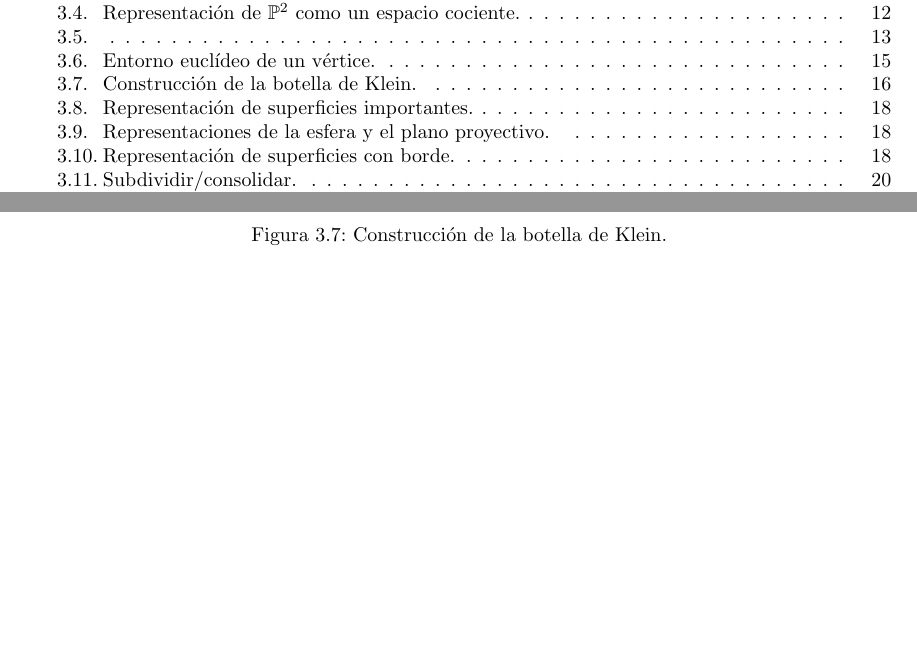
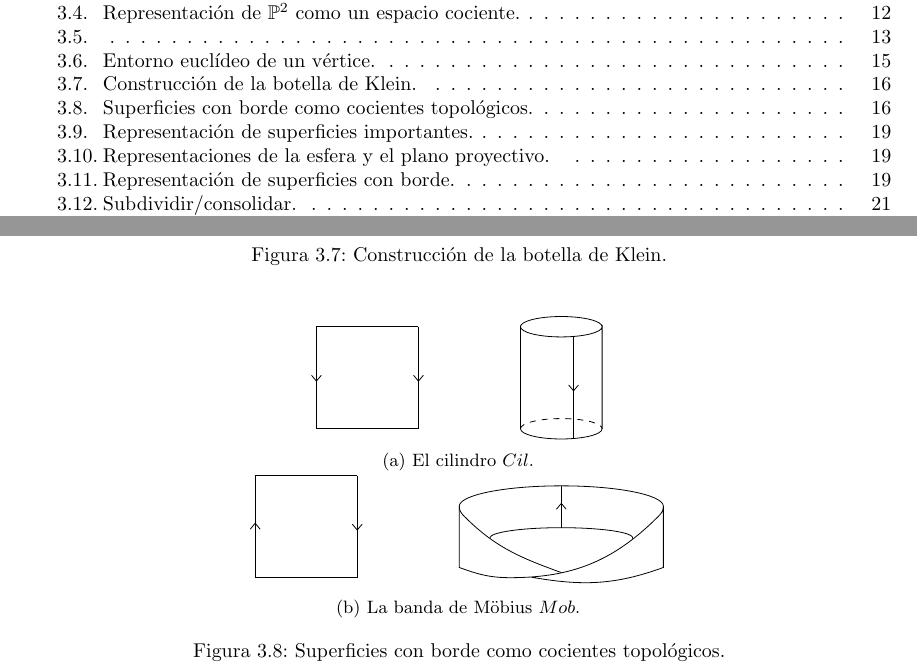
Before and after one commit to juanenbici/TFG, a LaTeX document (TFG2.tex): two parts of pages 4 and 20 of 43 before the commit and two parts of pages 4 and 20 of 44 after it, joined at a grey line, cut so that both start at the same text, the shorter picture padded with empty space. Compiled offline with pdfLaTeX.

Commit message:
figuras de rep con borde como cocietes

```diff
--- a/TFG2.tex
+++ b/TFG2.tex
@@ -1060,3 +1065,40 @@ La \enfatiza{botella de Klein} es la superficie $K$ obtenida identificando los l
 \end{tikzpicture}
 \caption{Construcción de la botella de Klein.\label{fig:klein}}
 \end{figure}
+\begin{figure}[h]
+\centering
+\begin{subfigure}{0.5\textwidth}
+\centering
+
+\begin{tikzpicture}[use optics, scale=.9]
+\draw (-3,1)--(-1,1);
+\draw [->-](-1,1)--(-1,-1);
+\draw  (-1,-1)--(-3,-1);
+\draw [-<-] (-3,-1)--(-3,1);
+\draw (1,1) arc [x radius=0.8, y radius=0.2, start angle=180, end angle=0];
+\draw [dashed](1,-1) arc [x radius= 0.8, y radius= 0.2, start angle=180, end angle=0];
+\draw (1,1) arc [x radius=0.8, y radius=0.2, start angle= 180, end angle= 360] -- +(0,-2) arc [x radius=0.8, y radius=0.2, start angle=0, end angle=-180] -- cycle;
+\draw [->-] (2.04,0.81) -- +(0,-2);
+\end{tikzpicture}
+\caption{El cilindro $Cil$.}
+\end{subfigure}
+\begin{subfigure}{.5\textwidth}
+\centering
+\begin{tikzpicture}[use optics, scale=1.8]
+\draw [->-](-2,1)--(-2,0);
+\draw (-2,0)--(-3,0);
+\draw [->-](-3,0)--(-3,1);
+\draw (-3,1)--(-2,1);
+
+
+\draw (1,.7)[out=-90, in=45] to (.95,.6) [out=-135,in=0] to (-.5, -.0) [out=180, in=-20] to (-1,.1) -- (-1,.7) arc [x radius=1, y radius=0.2, start angle=180, end angle=0] -- (1,.1) [out=-160, in=-10] to (-.3,0.006);
+\draw (-.0,.05) [out=160, in=-45] to (-.95,.6) [out=135, in=-90] to (-1,.7);
+\draw (-.7,.39) arc [x radius=.7, y radius=.1, start angle=180, end angle=-4];
+\draw [-<-] (0,0.9)--(0,.49);
+
+\end{tikzpicture}
+\caption{La banda de Möbius $Mob$.}
+\end{subfigure}
+\caption{Superficies con borde como cocientes topológicos.}
+\end{figure}
+\clearpage
```
Also changed, not shown: TFG2.pdf, TFG2.tex (11 more changed lines), 6 other files.
